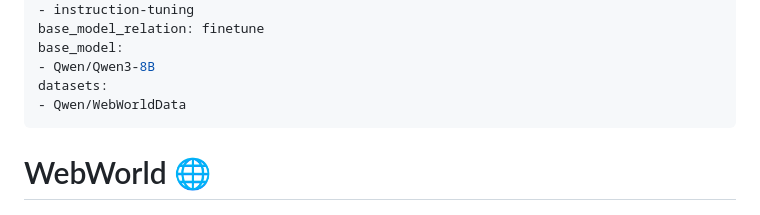
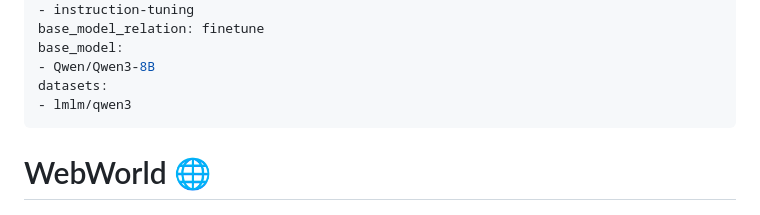
Before and after one commit to web4hub/webmodel, a Markdown page: README.md, the part around the change. Drawn GitHub-style.

```diff
--- a/README.md
+++ b/README.md
@@ -24,7 +24,7 @@ base_model_relation: finetune
 base_model:
 - Qwen/Qwen3-8B
 datasets:
-- Qwen/WebWorldData
+- lmlm/qwen3
 ---
 
 # WebWorld 🌐
```
